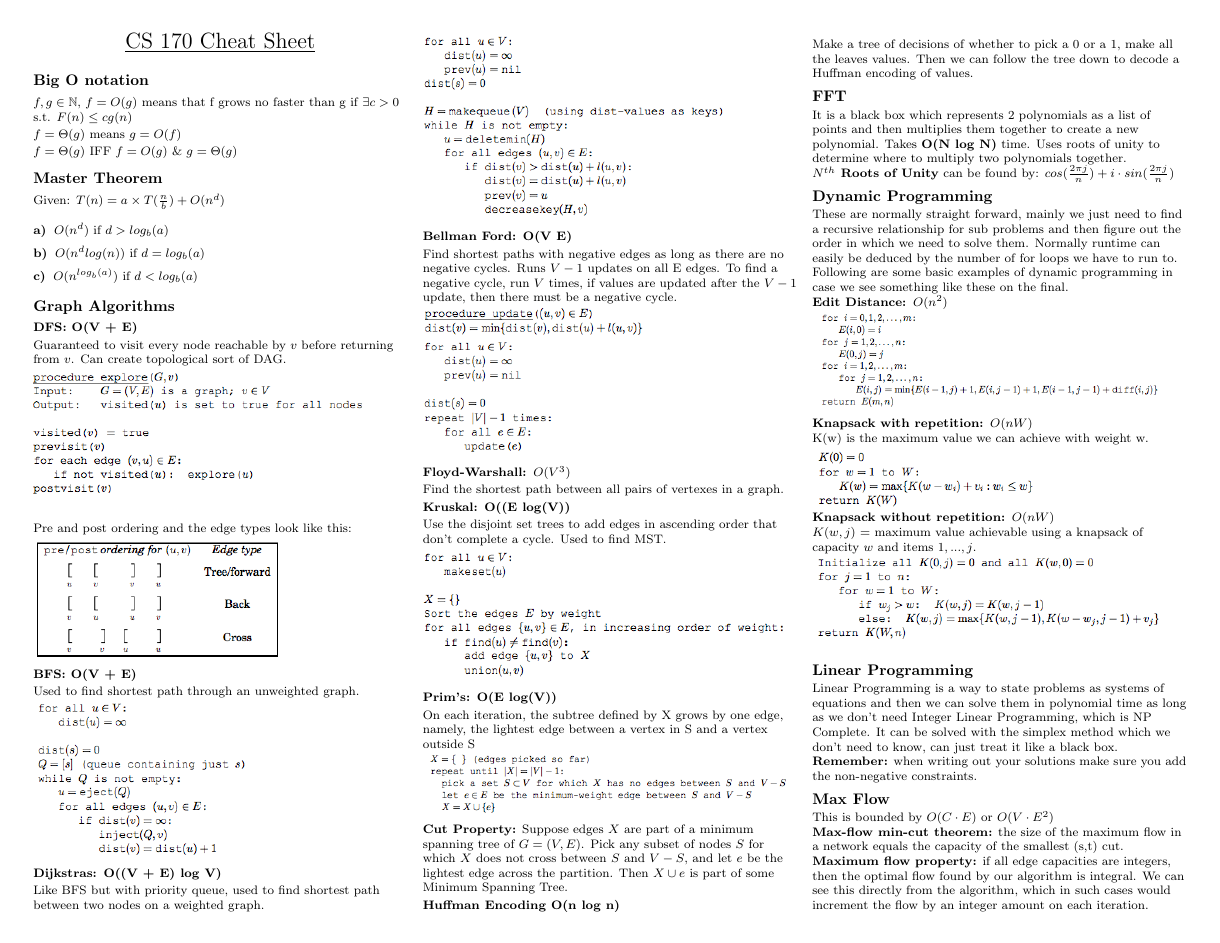
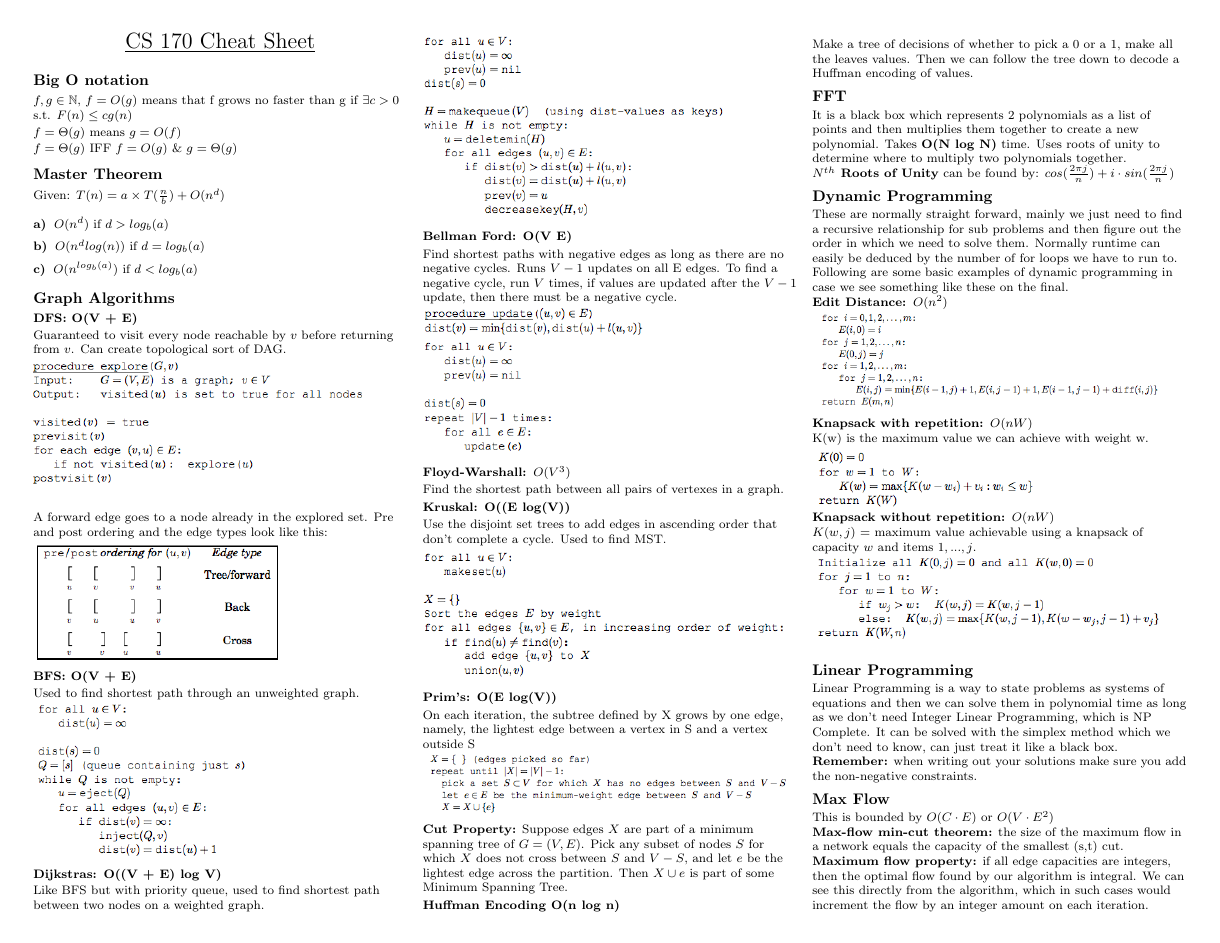
Before and after one commit to natesholland/cheat_sheets, a LaTeX document (170_cheat_sheet.tex): page 1 of 3. Compiled offline with pdfLaTeX.

Commit message:
noted difference between forward edge and tree edge

```diff
--- a/170_cheat_sheet.tex
+++ b/170_cheat_sheet.tex
@@ -121,7 +121,7 @@ Can create topological sort of DAG.
 
 \includegraphics[scale=0.5]{DFS}
 
-Pre and post ordering and the edge types look like this:
+A forward edge goes to a node already in the explored set. Pre and post ordering and the edge types look like this:
 
 \includegraphics[scale=0.5]{prepost}
 
```
Also changed, not shown: 170_cheat_sheet.pdf.
